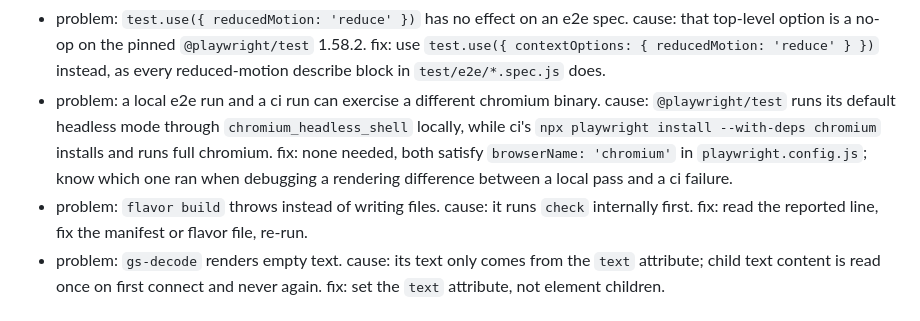
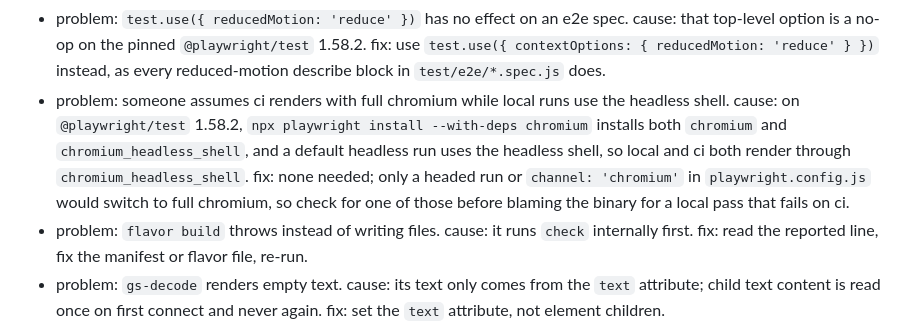
Before and after one commit to StressTestor/ghost-signal, a Markdown page: ARCHITECTURE.md, the part around the change. Drawn GitHub-style.

Commit message:
docs: scope mosaic determinism to dot mode and fix the chromium note
spec 4.1 promised the same output always; only dot mode is pixel-stable
across platforms, ascii rides the platform's fonts and is never pinned.
ARCHITECTURE.md said ci runs full chromium; on 1.58.2 install chromium
also installs the headless shell and headless runs use it everywhere.

Co-Authored-By: Claude Opus 5.5 <noreply@anthropic.com>

```diff
--- a/ARCHITECTURE.md
+++ b/ARCHITECTURE.md
@@ -157,11 +157,12 @@ or `gallery/`.
   top-level option is a no-op on the pinned `@playwright/test` 1.58.2. fix: use
   `test.use({ contextOptions: { reducedMotion: 'reduce' } })` instead, as every reduced-motion
   describe block in `test/e2e/*.spec.js` does.
-- problem: a local e2e run and a ci run can exercise a different chromium binary. cause: `@playwright/test`
-  runs its default headless mode through `chromium_headless_shell` locally, while ci's
-  `npx playwright install --with-deps chromium` installs and runs full chromium. fix: none needed,
-  both satisfy `browserName: 'chromium'` in `playwright.config.js`; know which one ran when
-  debugging a rendering difference between a local pass and a ci failure.
+- problem: someone assumes ci renders with full chromium while local runs use the headless shell.
+  cause: on `@playwright/test` 1.58.2, `npx playwright install --with-deps chromium` installs both
+  `chromium` and `chromium_headless_shell`, and a default headless run uses the headless shell, so
+  local and ci both render through `chromium_headless_shell`. fix: none needed; only a headed run
+  or `channel: 'chromium'` in `playwright.config.js` would switch to full chromium, so check for
+  one of those before blaming the binary for a local pass that fails on ci.
 - problem: `flavor build` throws instead of writing files. cause: it runs `check` internally first.
   fix: read the reported line, fix the manifest or flavor file, re-run.
 - problem: `gs-decode` renders empty text. cause: its text only comes from the `text` attribute;
```
Also changed, not shown: 1 other file.
